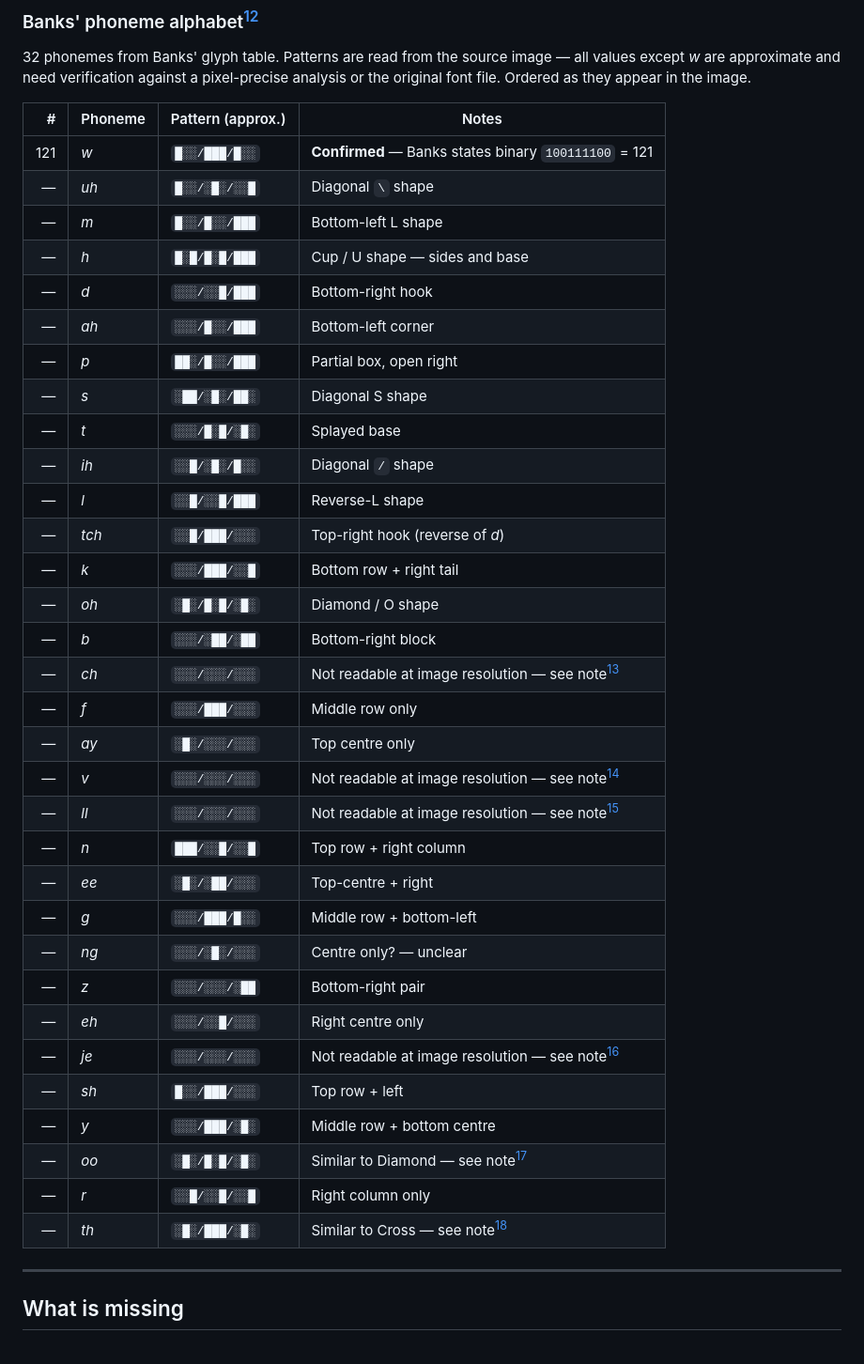
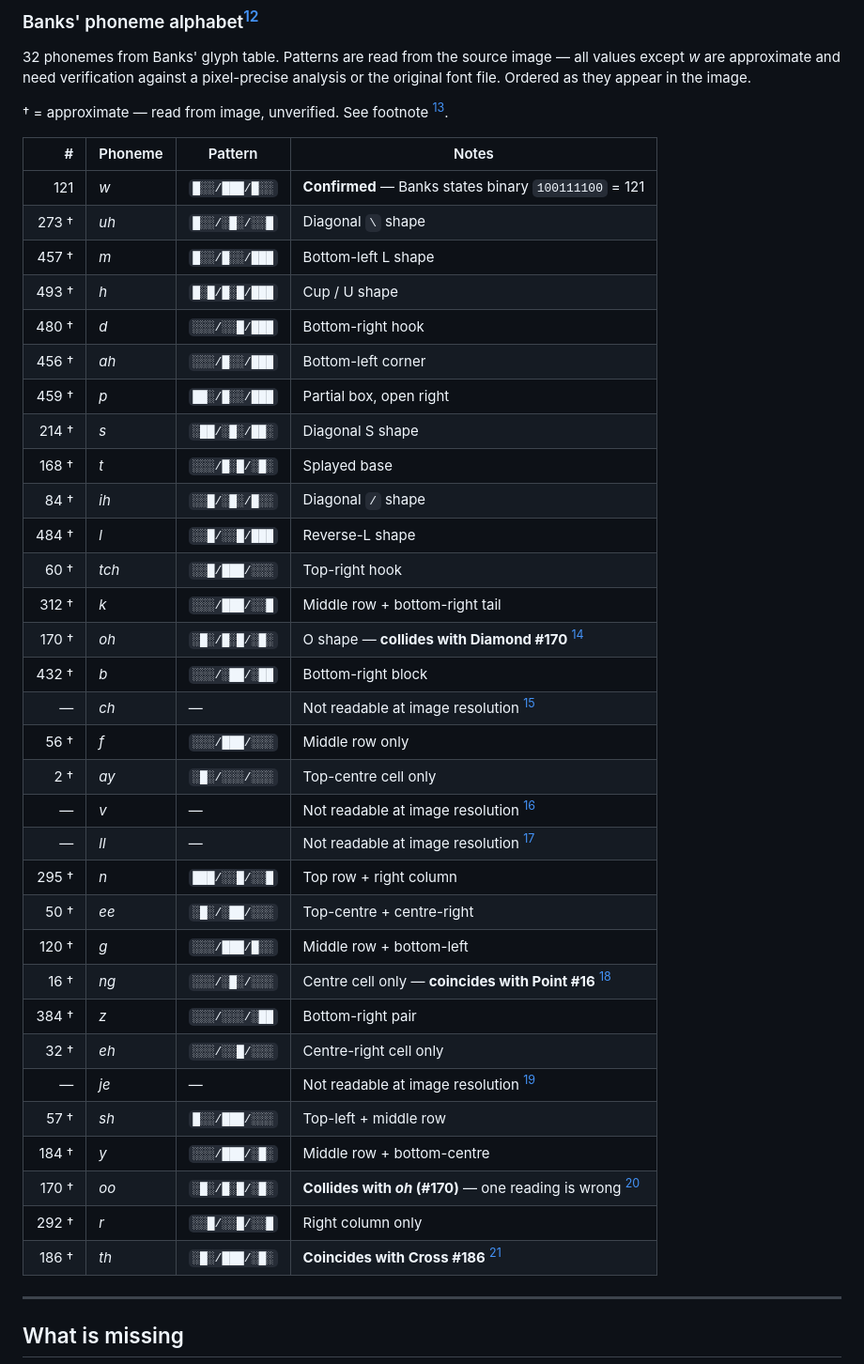
Before and after one commit to jdoerck/grey-area, a Markdown page: encoding/docs/glyph-index.md, the part around the change. Shown at 94% size. GitHub-like rendering.

Commit message:
Add approximate decimal values for all 28 readable Banks phonemes
Values derived from image pattern readings (LSB-first convention).
Flags three anomalies: oh/oo both read as #170 (one is wrong),
ng coincides with Point #16, th coincides with Cross #186.
Four phonemes (ch, v, ll, je) remain unreadable at image resolution.

Co-Authored-By: Claude Sonnet 4.6 <noreply@anthropic.com>

```diff
--- a/encoding/docs/glyph-index.md
+++ b/encoding/docs/glyph-index.md
@@ -31,40 +31,42 @@ Pattern notation: rows separated by `/` · `█` = filled (1) · `░` = empty (
 
 32 phonemes from Banks' glyph table. Patterns are read from the source image — all values except *w* are approximate and need verification against a pixel-precise analysis or the original font file. Ordered as they appear in the image.
 
-| # | Phoneme | Pattern (approx.) | Notes |
-|--:|---------|------------------|-------|
+† = approximate — read from image, unverified. See footnote [^5].
+
+| # | Phoneme | Pattern | Notes |
+|--:|---------|---------|-------|
 | 121 | *w* | `█░░/███/█░░` | **Confirmed** — Banks states binary `100111100` = 121 |
-| — | *uh* | `█░░/░█░/░░█` | Diagonal `\` shape |
-| — | *m* | `█░░/█░░/███` | Bottom-left L shape |
-| — | *h* | `█░█/█░█/███` | Cup / U shape — sides and base |
-| — | *d* | `░░░/░░█/███` | Bottom-right hook |
-| — | *ah* | `░░░/█░░/███` | Bottom-left corner |
-| — | *p* | `██░/█░░/███` | Partial box, open right |
-| — | *s* | `░██/░█░/██░` | Diagonal S shape |
-| — | *t* | `░░░/█░█/░█░` | Splayed base |
-| — | *ih* | `░░█/░█░/█░░` | Diagonal `/` shape |
-| — | *l* | `░░█/░░█/███` | Reverse-L shape |
-| — | *tch* | `░░█/███/░░░` | Top-right hook (reverse of *d*) |
-| — | *k* | `░░░/███/░░█` | Bottom row + right tail |
-| — | *oh* | `░█░/█░█/░█░` | Diamond / O shape |
-| — | *b* | `░░░/░██/░██` | Bottom-right block |
-| — | *ch* | `░░░/░░░/░░░` | Not readable at image resolution — see note[^6] |
-| — | *f* | `░░░/███/░░░` | Middle row only |
-| — | *ay* | `░█░/░░░/░░░` | Top centre only |
-| — | *v* | `░░░/░░░/░░░` | Not readable at image resolution — see note[^6] |
-| — | *ll* | `░░░/░░░/░░░` | Not readable at image resolution — see note[^6] |
-| — | *n* | `███/░░█/░░█` | Top row + right column |
-| — | *ee* | `░█░/░██/░░░` | Top-centre + right |
-| — | *g* | `░░░/███/█░░` | Middle row + bottom-left |
-| — | *ng* | `░░░/░█░/░░░` | Centre only? — unclear |
-| — | *z* | `░░░/░░░/░██` | Bottom-right pair |
-| — | *eh* | `░░░/░░█/░░░` | Right centre only |
-| — | *je* | `░░░/░░░/░░░` | Not readable at image resolution — see note[^6] |
-| — | *sh* | `█░░/███/░░░` | Top row + left |
-| — | *y* | `░░░/███/░█░` | Middle row + bottom centre |
-| — | *oo* | `░█░/█░█/░█░` | Similar to Diamond — see note[^7] |
-| — | *r* | `░░█/░░█/░░█` | Right column only |
-| — | *th* | `░█░/███/░█░` | Similar to Cross — see note[^7] |
+| 273 † | *uh* | `█░░/░█░/░░█` | Diagonal `\` shape |
+| 457 † | *m* | `█░░/█░░/███` | Bottom-left L shape |
+| 493 † | *h* | `█░█/█░█/███` | Cup / U shape |
+| 480 † | *d* | `░░░/░░█/███` | Bottom-right hook |
+| 456 † | *ah* | `░░░/█░░/███` | Bottom-left corner |
+| 459 † | *p* | `██░/█░░/███` | Partial box, open right |
+| 214 † | *s* | `░██/░█░/██░` | Diagonal S shape |
+| 168 † | *t* | `░░░/█░█/░█░` | Splayed base |
+| 84 † | *ih* | `░░█/░█░/█░░` | Diagonal `/` shape |
+| 484 † | *l* | `░░█/░░█/███` | Reverse-L shape |
+| 60 † | *tch* | `░░█/███/░░░` | Top-right hook |
+| 312 † | *k* | `░░░/███/░░█` | Middle row + bottom-right tail |
+| 170 † | *oh* | `░█░/█░█/░█░` | O shape — **collides with Diamond #170** [^7] |
+| 432 † | *b* | `░░░/░██/░██` | Bottom-right block |
+| — | *ch* | — | Not readable at image resolution [^6] |
+| 56 † | *f* | `░░░/███/░░░` | Middle row only |
+| 2 † | *ay* | `░█░/░░░/░░░` | Top-centre cell only |
+| — | *v* | — | Not readable at image resolution [^6] |
+| — | *ll* | — | Not readable at image resolution [^6] |
+| 295 † | *n* | `███/░░█/░░█` | Top row + right column |
+| 50 † | *ee* | `░█░/░██/░░░` | Top-centre + centre-right |
+| 120 † | *g* | `░░░/███/█░░` | Middle row + bottom-left |
+| 16 † | *ng* | `░░░/░█░/░░░` | Centre cell only — **coincides with Point #16** [^7] |
+| 384 † | *z* | `░░░/░░░/░██` | Bottom-right pair |
+| 32 † | *eh* | `░░░/░░█/░░░` | Centre-right cell only |
+| — | *je* | — | Not readable at image resolution [^6] |
+| 57 † | *sh* | `█░░/███/░░░` | Top-left + middle row |
+| 184 † | *y* | `░░░/███/░█░` | Middle row + bottom-centre |
+| 170 † | *oo* | `░█░/█░█/░█░` | **Collides with *oh* (#170)** — one reading is wrong [^7] |
+| 292 † | *r* | `░░█/░░█/░░█` | Right column only |
+| 186 † | *th* | `░█░/███/░█░` | **Coincides with Cross #186** [^7] |
 
 ---
 
```
